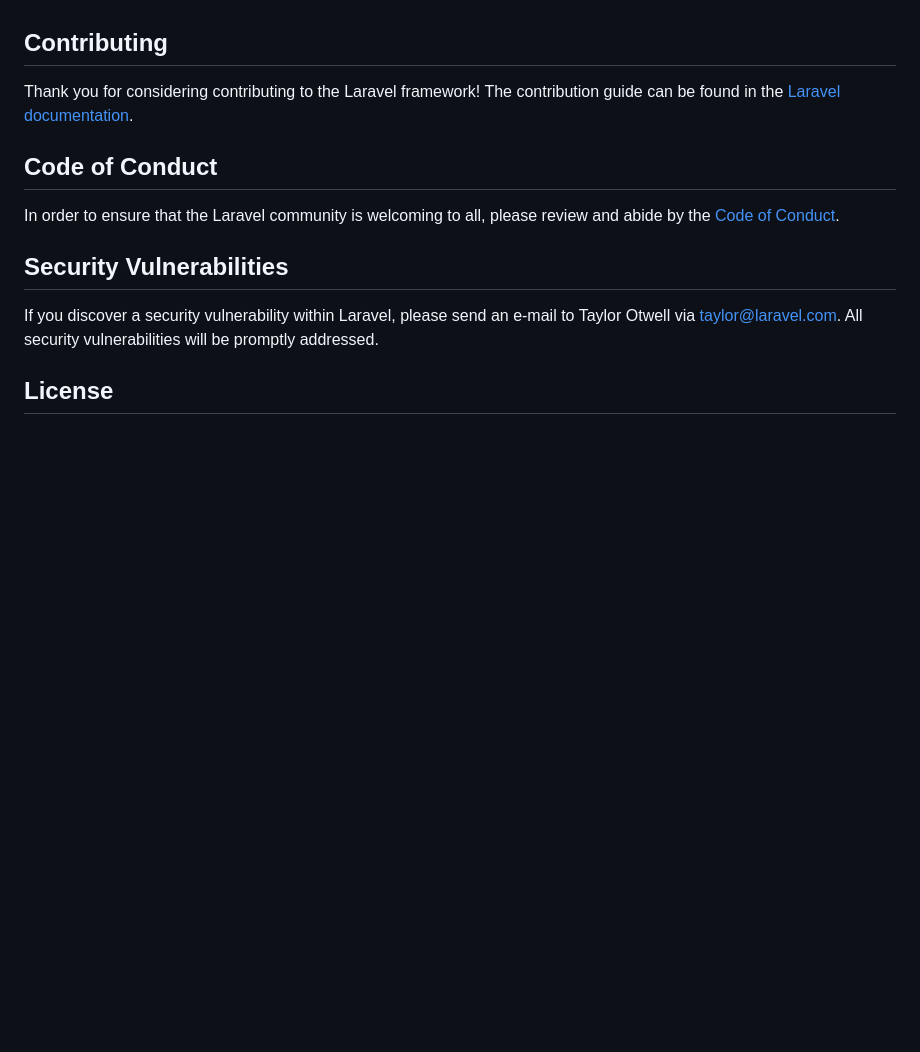
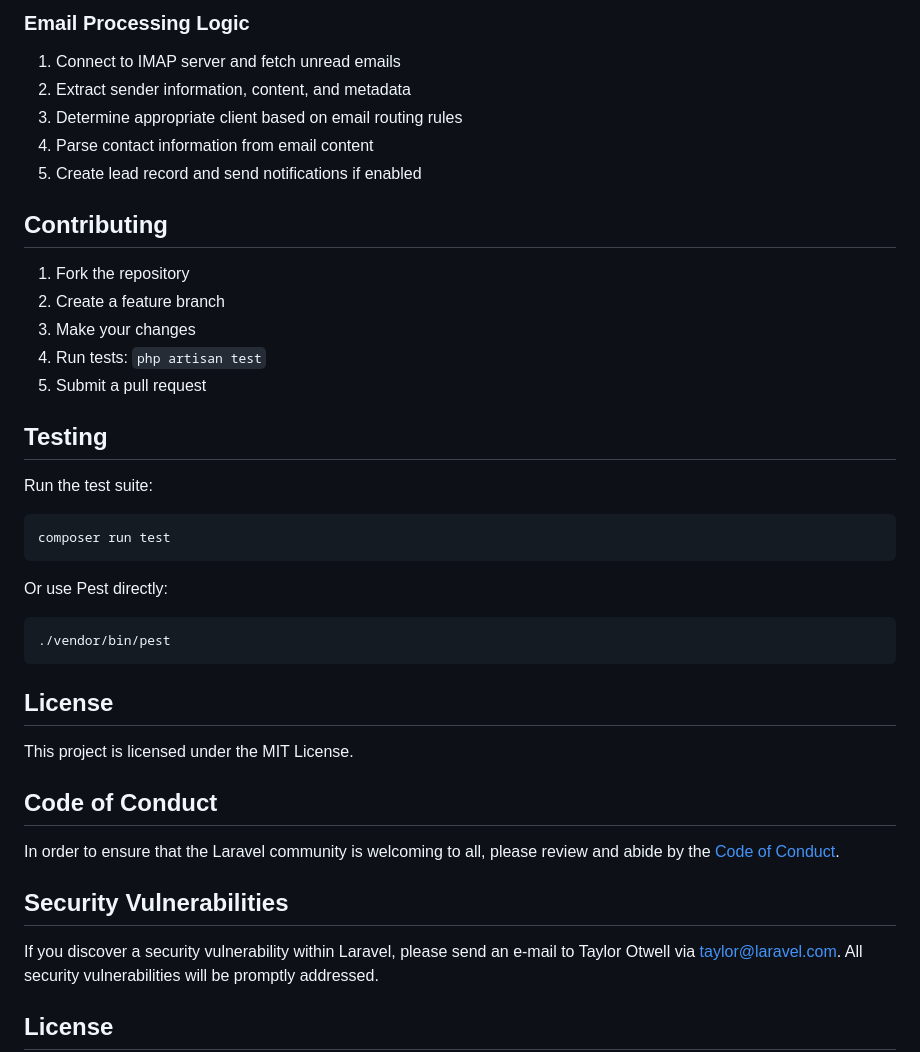
Before and after one commit to ElivateDev/Leads, a Markdown page: README.md, the part around one of its changes. GitHub-like rendering; blank space fills up the shorter version.

````diff
--- a/README.md
+++ b/README.md
@@ -46,7 +186,36 @@ We would like to extend our thanks to the following sponsors for funding Laravel
+### Email Processing Logic
+
+1. Connect to IMAP server and fetch unread emails
+2. Extract sender information, content, and metadata
+3. Determine appropriate client based on email routing rules
+4. Parse contact information from email content
+5. Create lead record and send notifications if enabled
 
 ## Contributing
 
-Thank you for considering contributing to the Laravel framework! The contribution guide can be found in the [Laravel documentation](https://laravel.com/docs/contributions).
+1. Fork the repository
+2. Create a feature branch
+3. Make your changes
+4. Run tests: `php artisan test`
+5. Submit a pull request
+
+## Testing
+
+Run the test suite:
+
+```bash
+composer run test
+```
+
+Or use Pest directly:
+
+```bash
+./vendor/bin/pest
+```
+
+## License
+
+This project is licensed under the MIT License.
 
 ## Code of Conduct
 
````
Also changed, not shown: other parts of README.md (+172 -32 lines).
